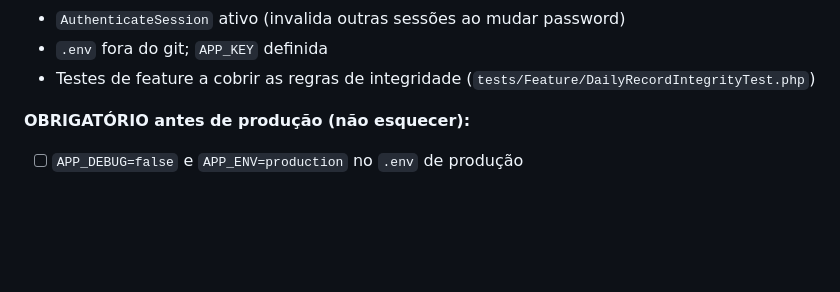
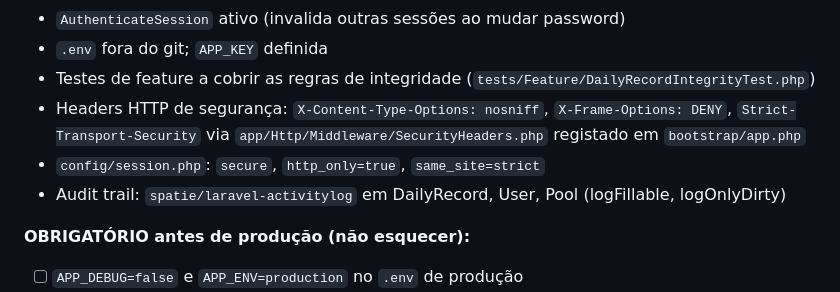
Before and after one commit to DanielPazMMCrespo/piscinas_mmcrespo, a Markdown page: CLAUDE.md, the part around one of its changes. Drawn GitHub-style; blank space fills up the shorter version.

```diff
--- a/CLAUDE.md
+++ b/CLAUDE.md
@@ -135,6 +155,9 @@ O projeto encontra-se estabilizado, alojado em `C:\dev\piscinas_mmcrespo-main` e
 - `AuthenticateSession` ativo (invalida outras sessões ao mudar password)
 - `.env` fora do git; `APP_KEY` definida
 - Testes de feature a cobrir as regras de integridade (`tests/Feature/DailyRecordIntegrityTest.php`)
+- Headers HTTP de segurança: `X-Content-Type-Options: nosniff`, `X-Frame-Options: DENY`, `Strict-Transport-Security` via `app/Http/Middleware/SecurityHeaders.php` registado em `bootstrap/app.php`
+- `config/session.php`: `secure`, `http_only=true`, `same_site=strict`
+- Audit trail: `spatie/laravel-activitylog` em DailyRecord, User, Pool (logFillable, logOnlyDirty)
 
 **OBRIGATÓRIO antes de produção (não esquecer):**
 - [ ] `APP_DEBUG=false` e `APP_ENV=production` no `.env` de produção
```
Also changed, not shown: other parts of CLAUDE.md (+32 -12 lines).
